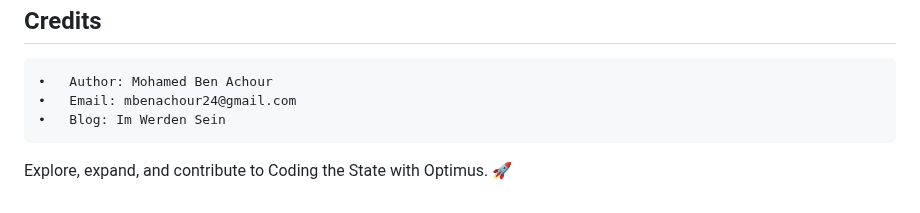
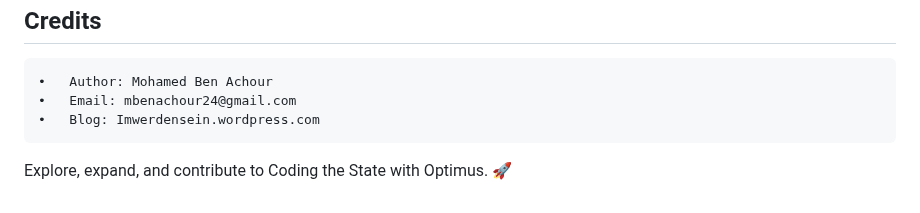
Before and after one commit to y-71/OPTIMUS-software, a Markdown page: README.md, the part around the change. Rendered like a GitHub page.

```diff
--- a/README.md
+++ b/README.md
@@ -89,6 +89,6 @@ Credits
 --
 	•	Author: Mohamed Ben Achour
 	•	Email: mbenachour24@gmail.com
-	•	Blog: Im Werden Sein
+	•	Blog: Imwerdensein.wordpress.com
 
 Explore, expand, and contribute to Coding the State with Optimus. 🚀
```
